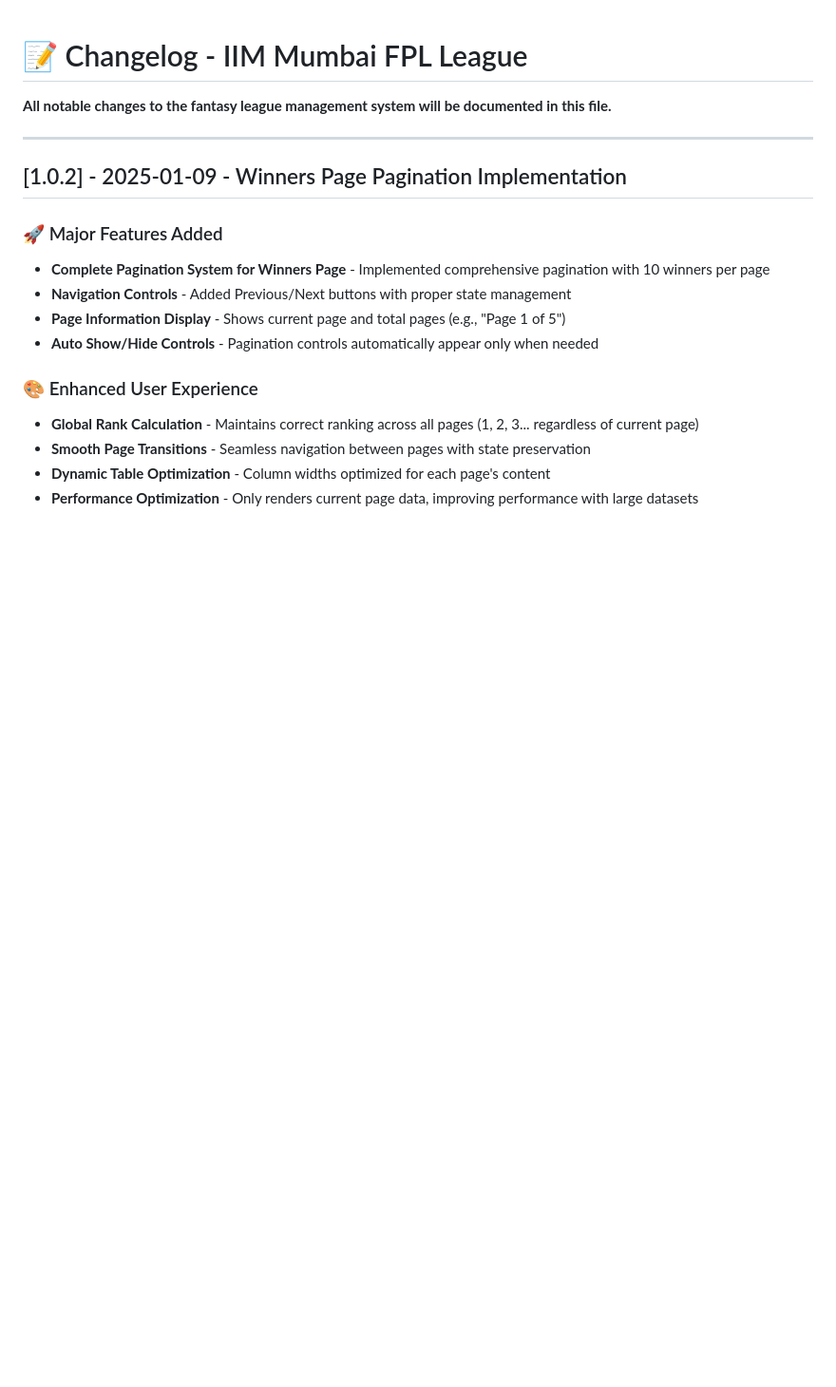
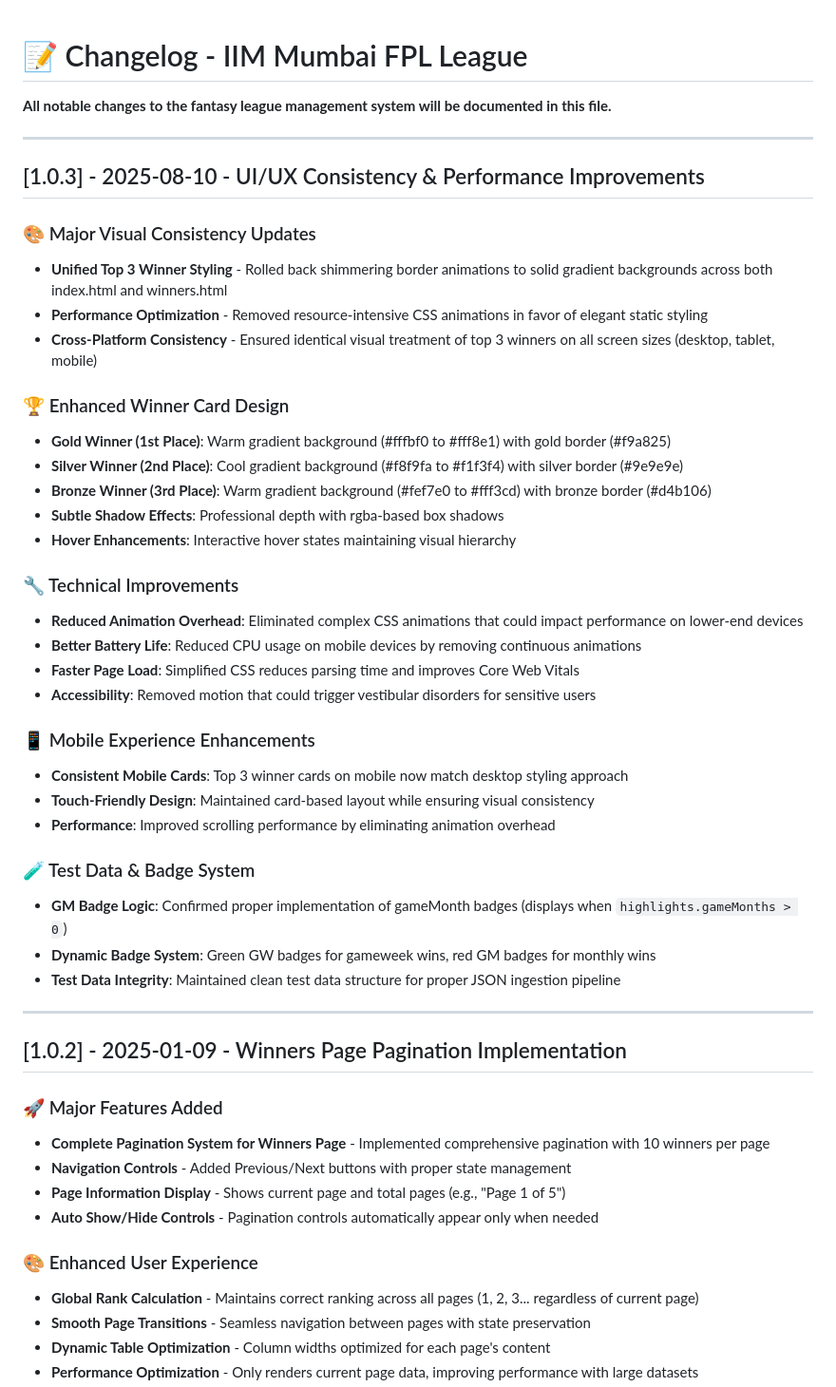
Before and after one commit to adigunners/adigunners.github.io, a Markdown page: docs/CHANGELOG.md, the part around the change. Shown at 95% size. Rendered like a GitHub page; blank space fills up the shorter version.

```diff
--- a/docs/CHANGELOG.md
+++ b/docs/CHANGELOG.md
@@ -1,6 +1,43 @@
 # 📝 Changelog - IIM Mumbai FPL League
 
 **All notable changes to the fantasy league management system will be documented in this file.**
+
+---
+
+## [1.0.3] - 2025-08-10 - UI/UX Consistency & Performance Improvements
+
+### 🎨 Major Visual Consistency Updates
+
+- **Unified Top 3 Winner Styling** - Rolled back shimmering border animations to solid gradient backgrounds across both index.html and winners.html
+- **Performance Optimization** - Removed resource-intensive CSS animations in favor of elegant static styling
+- **Cross-Platform Consistency** - Ensured identical visual treatment of top 3 winners on all screen sizes (desktop, tablet, mobile)
+
+### 🏆 Enhanced Winner Card Design
+
+- **Gold Winner (1st Place)**: Warm gradient background (#fffbf0 to #fff8e1) with gold border (#f9a825)
+- **Silver Winner (2nd Place)**: Cool gradient background (#f8f9fa to #f1f3f4) with silver border (#9e9e9e)
+- **Bronze Winner (3rd Place)**: Warm gradient background (#fef7e0 to #fff3cd) with bronze border (#d4b106)
+- **Subtle Shadow Effects**: Professional depth with rgba-based box shadows
+- **Hover Enhancements**: Interactive hover states maintaining visual hierarchy
+
+### 🔧 Technical Improvements
+
+- **Reduced Animation Overhead**: Eliminated complex CSS animations that could impact performance on lower-end devices
+- **Better Battery Life**: Reduced CPU usage on mobile devices by removing continuous animations
+- **Faster Page Load**: Simplified CSS reduces parsing time and improves Core Web Vitals
+- **Accessibility**: Removed motion that could trigger vestibular disorders for sensitive users
+
+### 📱 Mobile Experience Enhancements
+
+- **Consistent Mobile Cards**: Top 3 winner cards on mobile now match desktop styling approach
+- **Touch-Friendly Design**: Maintained card-based layout while ensuring visual consistency
+- **Performance**: Improved scrolling performance by eliminating animation overhead
+
+### 🧪 Test Data & Badge System
+
+- **GM Badge Logic**: Confirmed proper implementation of gameMonth badges (displays when `highlights.gameMonths > 0`)
+- **Dynamic Badge System**: Green GW badges for gameweek wins, red GM badges for monthly wins
+- **Test Data Integrity**: Maintained clean test data structure for proper JSON ingestion pipeline
 
 ---
 
```
Also changed, not shown: README.md (+3 -1 lines), docs/TECHNICAL_DOCUMENTATION.md (+43 -1 lines).
